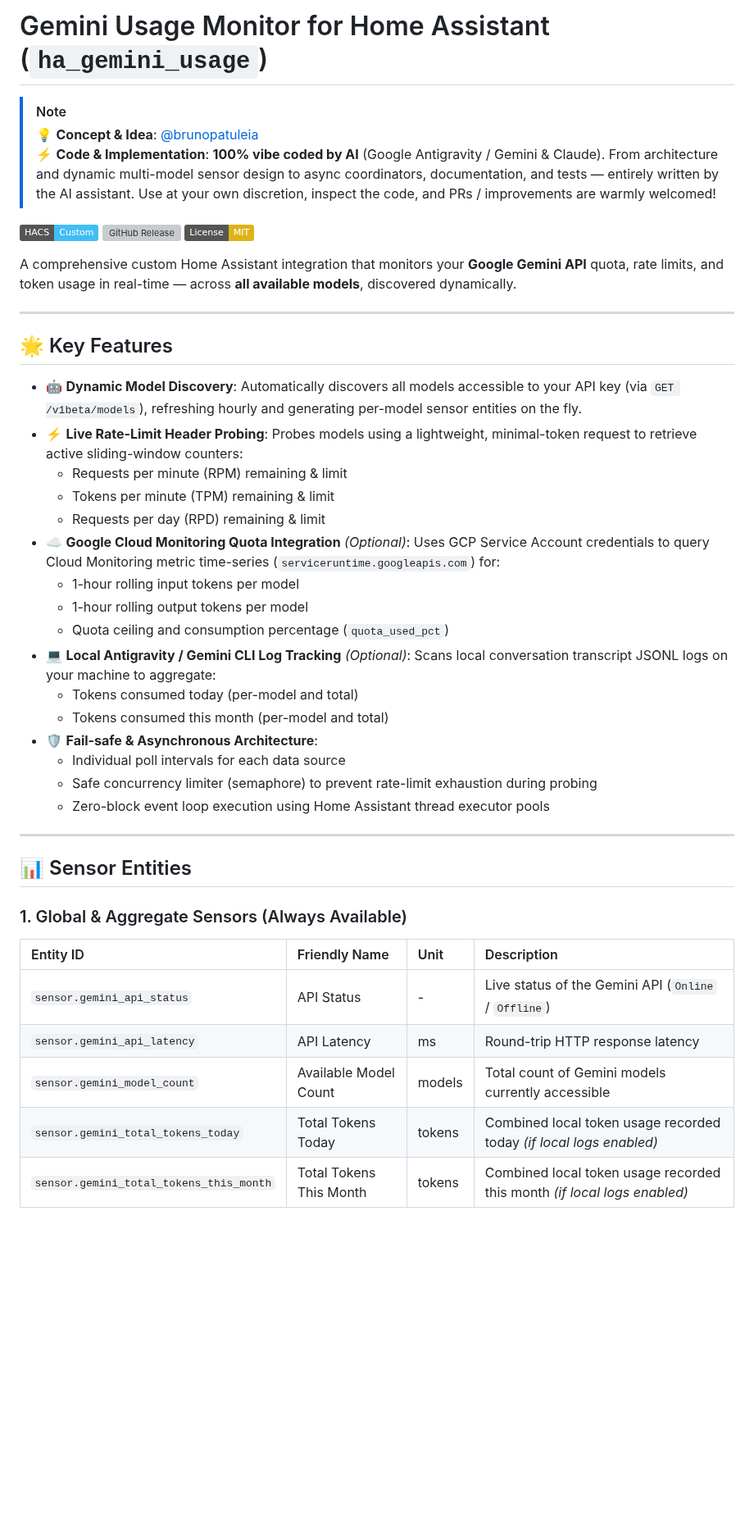
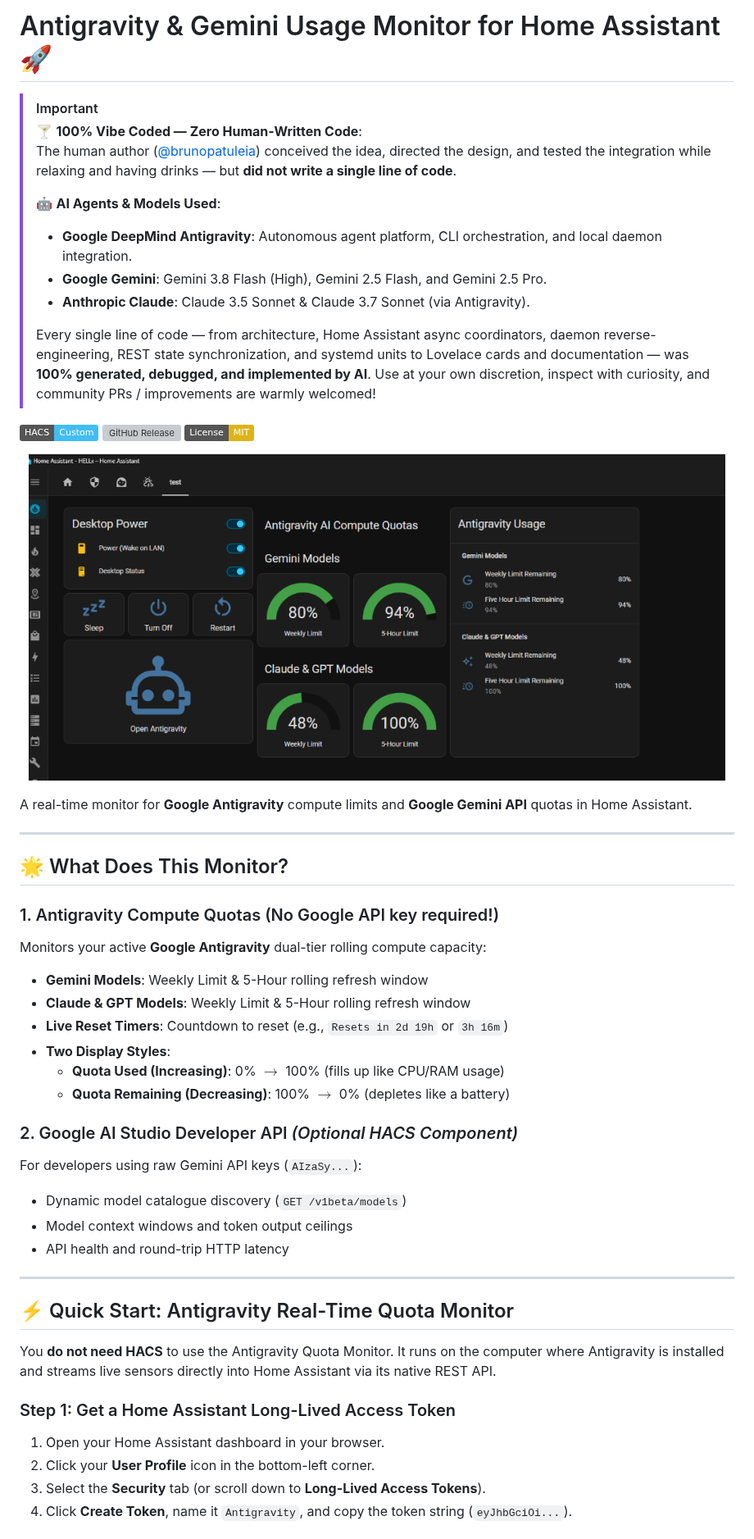
Before and after one commit to brunopatuleia/ha_gemini_usage, a Markdown page: README.md, the part around one of its changes. Shown at 82% size. Rendered like a GitHub page; pictures changed too: images/dashboard.png (added); badges without logos; blank space fills up the shorter version; grey boxes are pictures that could not be loaded.

Commit message:
feat: real-time Antigravity compute quota monitor for Home Assistant (100% vibe-coded by AI)

```diff
--- a/README.md
+++ b/README.md
@@ -1,47 +1,54 @@
-# Gemini Usage Monitor for Home Assistant (`ha_gemini_usage`)
+# Antigravity & Gemini Usage Monitor for Home Assistant 🚀
 
-> [!NOTE]
-> 💡 **Concept & Idea**: [@brunopatuleia](https://github.com/brunopatuleia)
-> ⚡ **Code & Implementation**: **100% vibe coded by AI** (Google Antigravity / Gemini & Claude). From architecture and dynamic multi-model sensor design to async coordinators, documentation, and tests — entirely written by the AI assistant. Use at your own discretion, inspect the code, and PRs / improvements are warmly welcomed!
+> [!IMPORTANT]
+> 🍸 **100% Vibe Coded — Zero Human-Written Code**:
+> The human author ([@brunopatuleia](https://github.com/brunopatuleia)) conceived the idea, directed the design, and tested the integration while relaxing and having drinks — but **did not write a single line of code**.
+>
+> 🤖 **AI Agents & Models Used**:
+> * **Google DeepMind Antigravity**: Autonomous agent platform, CLI orchestration, and local daemon integration.
+> * **Google Gemini**: Gemini 3.8 Flash (High), Gemini 2.5 Flash, and Gemini 2.5 Pro.
+> * **Anthropic Claude**: Claude 3.5 Sonnet & Claude 3.7 Sonnet (via Antigravity).
+>
+> Every single line of code — from architecture, Home Assistant async coordinators, daemon reverse-engineering, REST state synchronization, and systemd units to Lovelace cards and documentation — was **100% generated, debugged, and implemented by AI**. Use at your own discretion, inspect with curiosity, and community PRs / improvements are warmly welcomed!
 
 [![hacs_badge](https://img.shields.io/badge/HACS-Custom-41BDF5.svg)](https://github.com/hacs/default)
 [![GitHub Release](https://img.shields.io/github/v/release/brunopatuleia/ha_gemini_usage)](https://github.com/brunopatuleia/ha_gemini_usage/releases)
 [![License: MIT](https://img.shields.io/badge/License-MIT-yellow.svg)](https://opensource.org/licenses/MIT)
 
-A comprehensive custom Home Assistant integration that monitors your **Google Gemini API** quota, rate limits, and token usage in real-time — across **all available models**, discovered dynamically.
+<p align="center">
+  <img src="images/dashboard.png" alt="Antigravity Home Assistant Dashboard" width="850">
+</p>
+
+A real-time monitor for **Google Antigravity** compute limits and **Google Gemini API** quotas in Home Assistant.
 
 ---
 
-## 🌟 Key Features
+## 🌟 What Does This Monitor?
 
-* 🤖 **Dynamic Model Discovery**: Automatically discovers all models accessible to your API key (via `GET /v1beta/models`), refreshing hourly and generating per-model sensor entities on the fly.
-* ⚡ **Live Rate-Limit Header Probing**: Probes models using a lightweight, minimal-token request to retrieve active sliding-window counters:
-  * Requests per minute (RPM) remaining & limit
-  * Tokens per minute (TPM) remaining & limit
-  * Requests per day (RPD) remaining & limit
-* ☁️ **Google Cloud Monitoring Quota Integration** *(Optional)*: Uses GCP Service Account credentials to query Cloud Monitoring metric time-series (`serviceruntime.googleapis.com`) for:
-  * 1-hour rolling input tokens per model
-  * 1-hour rolling output tokens per model
-  * Quota ceiling and consumption percentage (`quota_used_pct`)
-* 💻 **Local Antigravity / Gemini CLI Log Tracking** *(Optional)*: Scans local conversation transcript JSONL logs on your machine to aggregate:
-  * Tokens consumed today (per-model and total)
-  * Tokens consumed this month (per-model and total)
-* 🛡️ **Fail-safe & Asynchronous Architecture**:
-  * Individual poll intervals for each data source
-  * Safe concurrency limiter (semaphore) to prevent rate-limit exhaustion during probing
-  * Zero-block event loop execution using Home Assistant thread executor pools
+### 1. Antigravity Compute Quotas (No Google API key required!)
+Monitors your active **Google Antigravity** dual-tier rolling compute capacity:
+* **Gemini Models**: Weekly Limit & 5-Hour rolling refresh window
+* **Claude & GPT Models**: Weekly Limit & 5-Hour rolling refresh window
+* **Live Reset Timers**: Countdown to reset (e.g., `Resets in 2d 19h` or `3h 16m`)
+* **Two Display Styles**:
+  * **Quota Used (Increasing)**: 0% $\rightarrow$ 100% (fills up like CPU/RAM usage)
+  * **Quota Remaining (Decreasing)**: 100% $\rightarrow$ 0% (depletes like a battery)
+
+### 2. Google AI Studio Developer API *(Optional HACS Component)*
+For developers using raw Gemini API keys (`AIzaSy...`):
+* Dynamic model catalogue discovery (`GET /v1beta/models`)
+* Model context windows and token output ceilings
+* API health and round-trip HTTP latency
 
 ---
 
-## 📊 Sensor Entities
+## ⚡ Quick Start: Antigravity Real-Time Quota Monitor
 
-### 1. Global & Aggregate Sensors (Always Available)
+You **do not need HACS** to use the Antigravity Quota Monitor. It runs on the computer where Antigravity is installed and streams live sensors directly into Home Assistant via its native REST API.
 
-| Entity ID | Friendly Name | Unit | Description |
-| :--- | :--- | :--- | :--- |
-| `sensor.gemini_api_status` | API Status | - | Live status of the Gemini API (`Online` / `Offline`) |
-| `sensor.gemini_api_latency` | API Latency | ms | Round-trip HTTP response latency |
-| `sensor.gemini_model_count` | Available Model Count | models | Total count of Gemini models currently accessible |
-| `sensor.gemini_total_tokens_today` | Total Tokens Today | tokens | Combined local token usage recorded today *(if local logs enabled)* |
-| `sensor.gemini_total_tokens_this_month` | Total Tokens This Month | tokens | Combined local token usage recorded this month *(if local logs enabled)* |
+### Step 1: Get a Home Assistant Long-Lived Access Token
+1. Open your Home Assistant dashboard in your browser.
+2. Click your **User Profile** icon in the bottom-left corner.
+3. Select the **Security** tab (or scroll down to **Long-Lived Access Tokens**).
+4. Click **Create Token**, name it `Antigravity`, and copy the token string (`eyJhbGciOi...`).
 
```
Also changed, not shown: other parts of README.md (+164 -71 lines), 3 other files.
